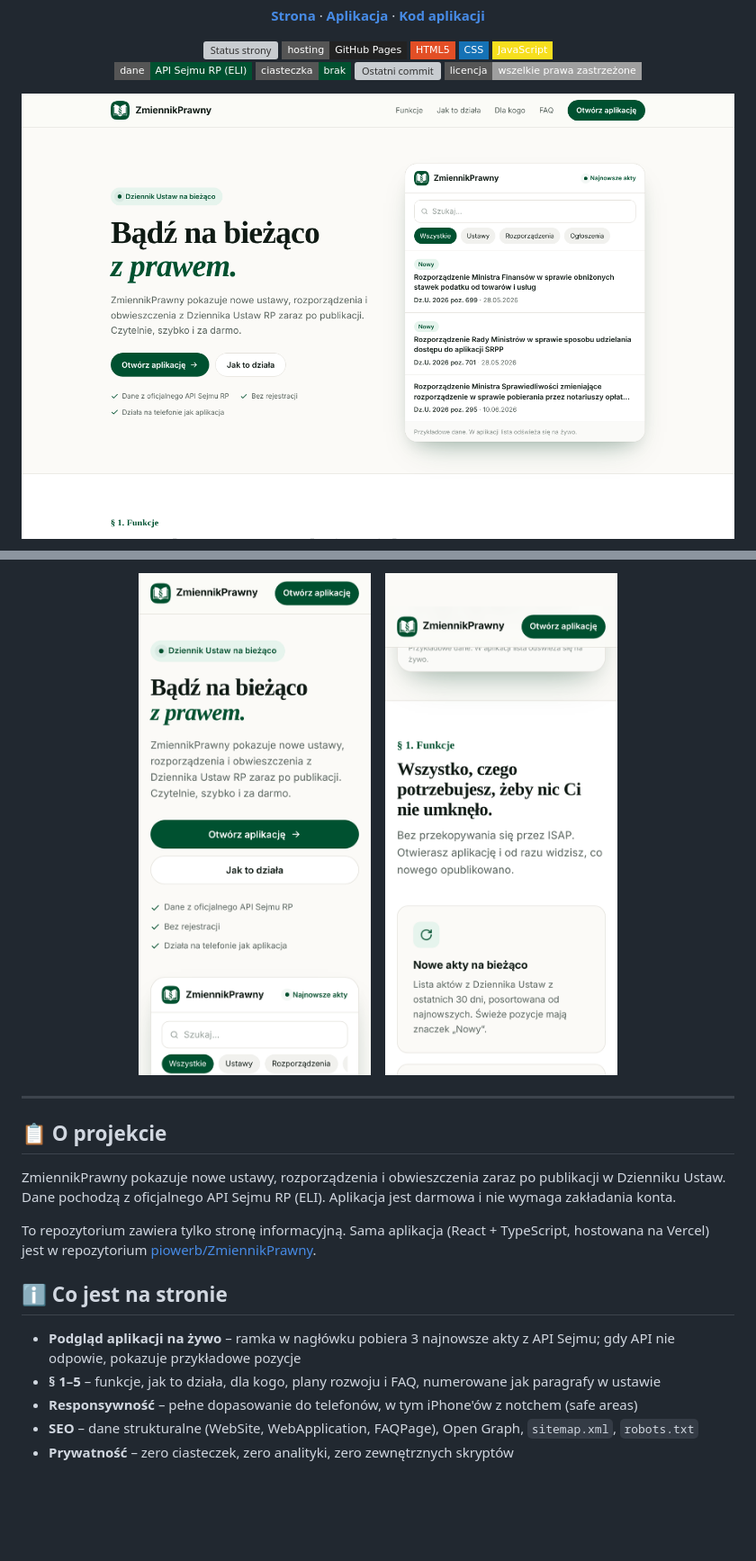
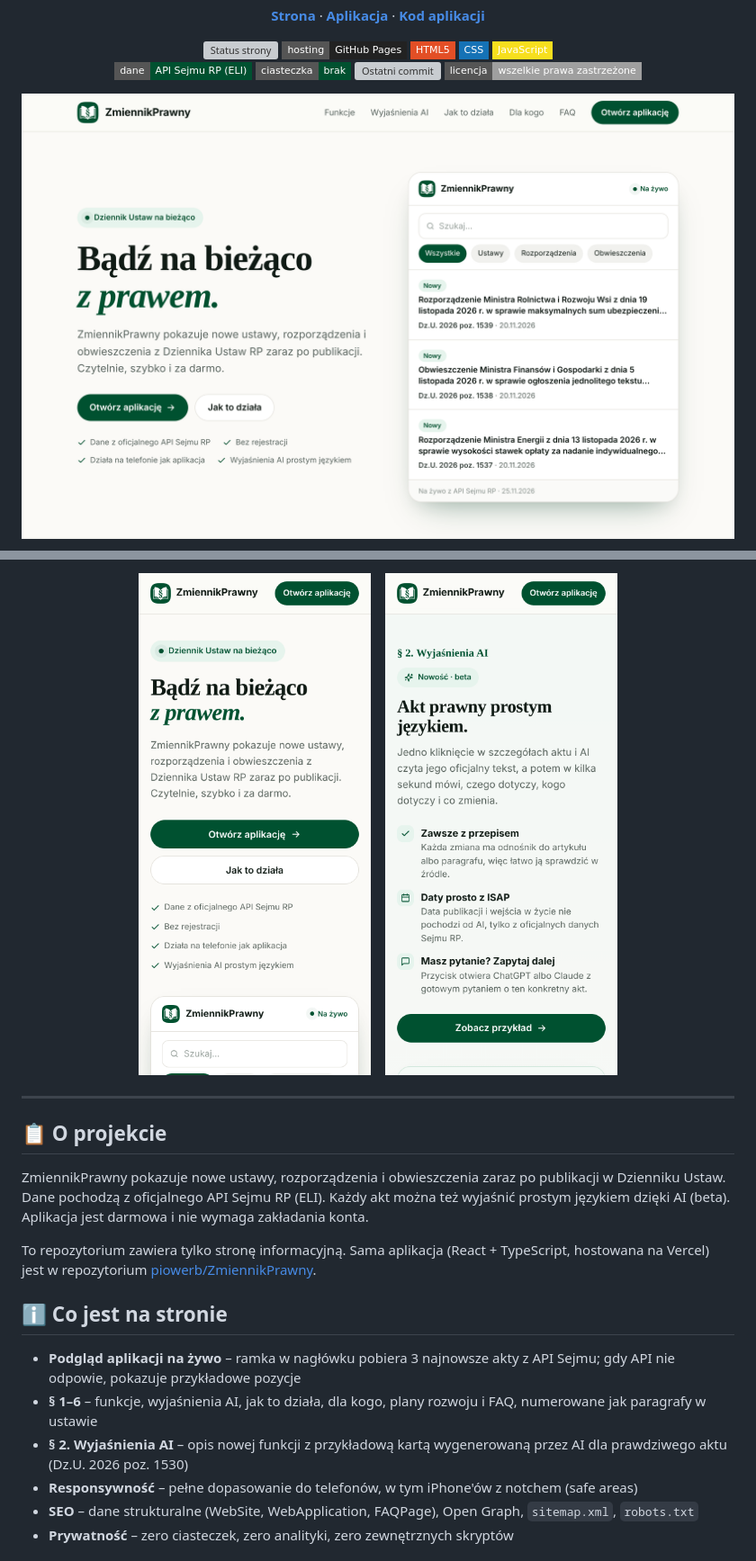
Before and after one commit to piowerb/zmiennikprawny.pl, a Markdown page: README.md, 2 parts joined by grey strips. Shown at 90% size. Rendered like a GitHub page; pictures changed too: docs/screenshot-desktop.png, docs/screenshot-mobile-1.png, docs/screenshot-mobile-2.png; badges without logos; blank space fills up the shorter version; grey boxes are pictures that could not be loaded.

```diff
--- a/README.md
+++ b/README.md
@@ -41,14 +45,15 @@
 
 ## 📋 O projekcie
 
-ZmiennikPrawny pokazuje nowe ustawy, rozporządzenia i obwieszczenia zaraz po publikacji w Dzienniku Ustaw. Dane pochodzą z oficjalnego API Sejmu RP (ELI). Aplikacja jest darmowa i nie wymaga zakładania konta.
+ZmiennikPrawny pokazuje nowe ustawy, rozporządzenia i obwieszczenia zaraz po publikacji w Dzienniku Ustaw. Dane pochodzą z oficjalnego API Sejmu RP (ELI). Każdy akt można też wyjaśnić prostym językiem dzięki AI (beta). Aplikacja jest darmowa i nie wymaga zakładania konta.
 
 To repozytorium zawiera tylko stronę informacyjną. Sama aplikacja (React + TypeScript, hostowana na Vercel) jest w repozytorium [piowerb/ZmiennikPrawny](https://github.com/piowerb/ZmiennikPrawny).
 
 ## ℹ️ Co jest na stronie
 
 - **Podgląd aplikacji na żywo** – ramka w nagłówku pobiera 3 najnowsze akty z API Sejmu; gdy API nie odpowie, pokazuje przykładowe pozycje
-- **§ 1–5** – funkcje, jak to działa, dla kogo, plany rozwoju i FAQ, numerowane jak paragrafy w ustawie
+- **§ 1–6** – funkcje, wyjaśnienia AI, jak to działa, dla kogo, plany rozwoju i FAQ, numerowane jak paragrafy w ustawie
+- **§ 2. Wyjaśnienia AI** – opis nowej funkcji z przykładową kartą wygenerowaną przez AI dla prawdziwego aktu (Dz.U. 2026 poz. 1530)
 - **Responsywność** – pełne dopasowanie do telefonów, w tym iPhone'ów z notchem (safe areas)
 - **SEO** – dane strukturalne (WebSite, WebApplication, FAQPage), Open Graph, `sitemap.xml`, `robots.txt`
 - **Prywatność** – zero ciasteczek, zero analityki, zero zewnętrznych skryptów
```
Also changed, not shown: other parts of README.md (+5 -1 lines), docs/screenshot-ai.png (added), 1 other file.
